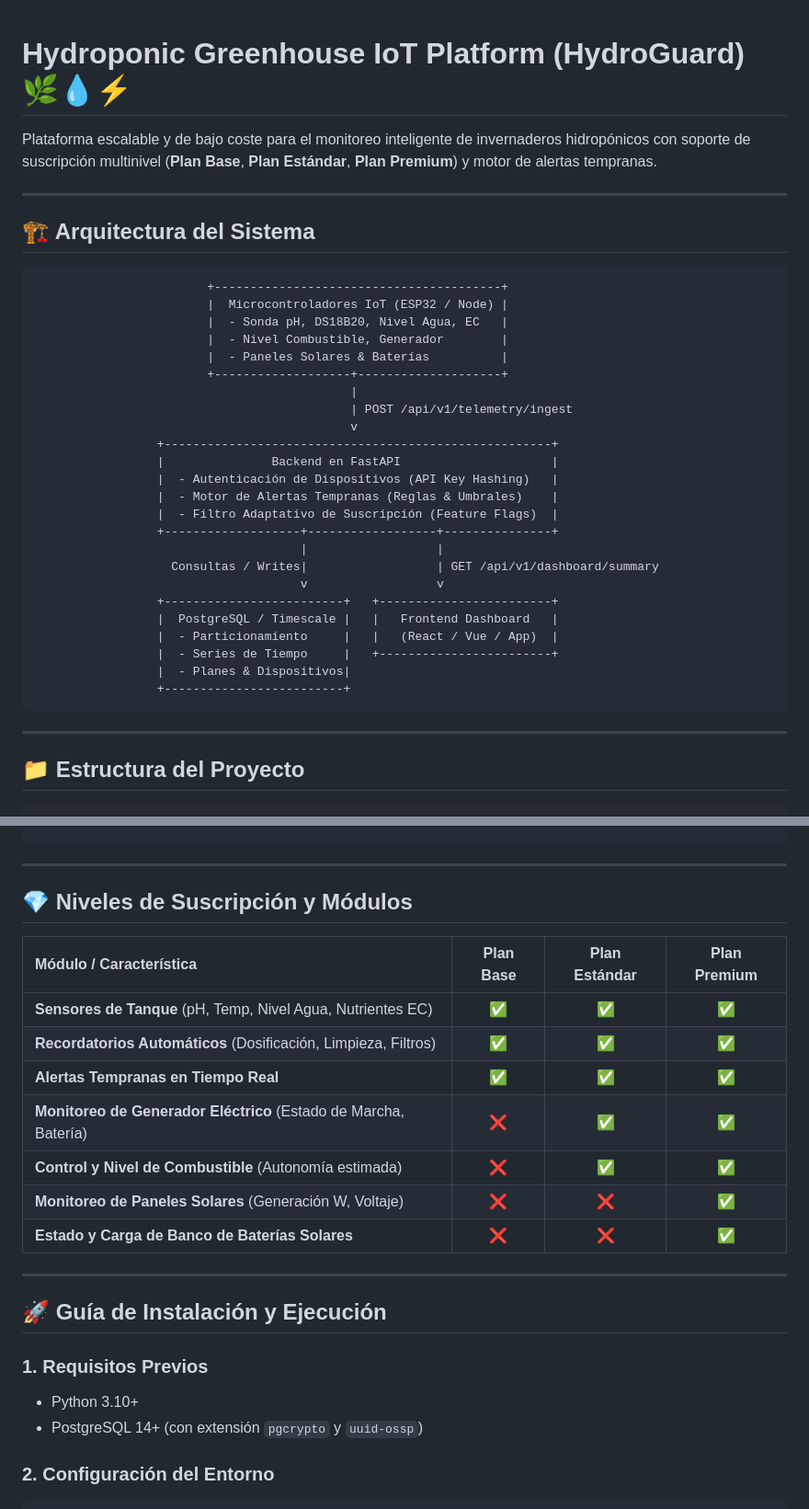
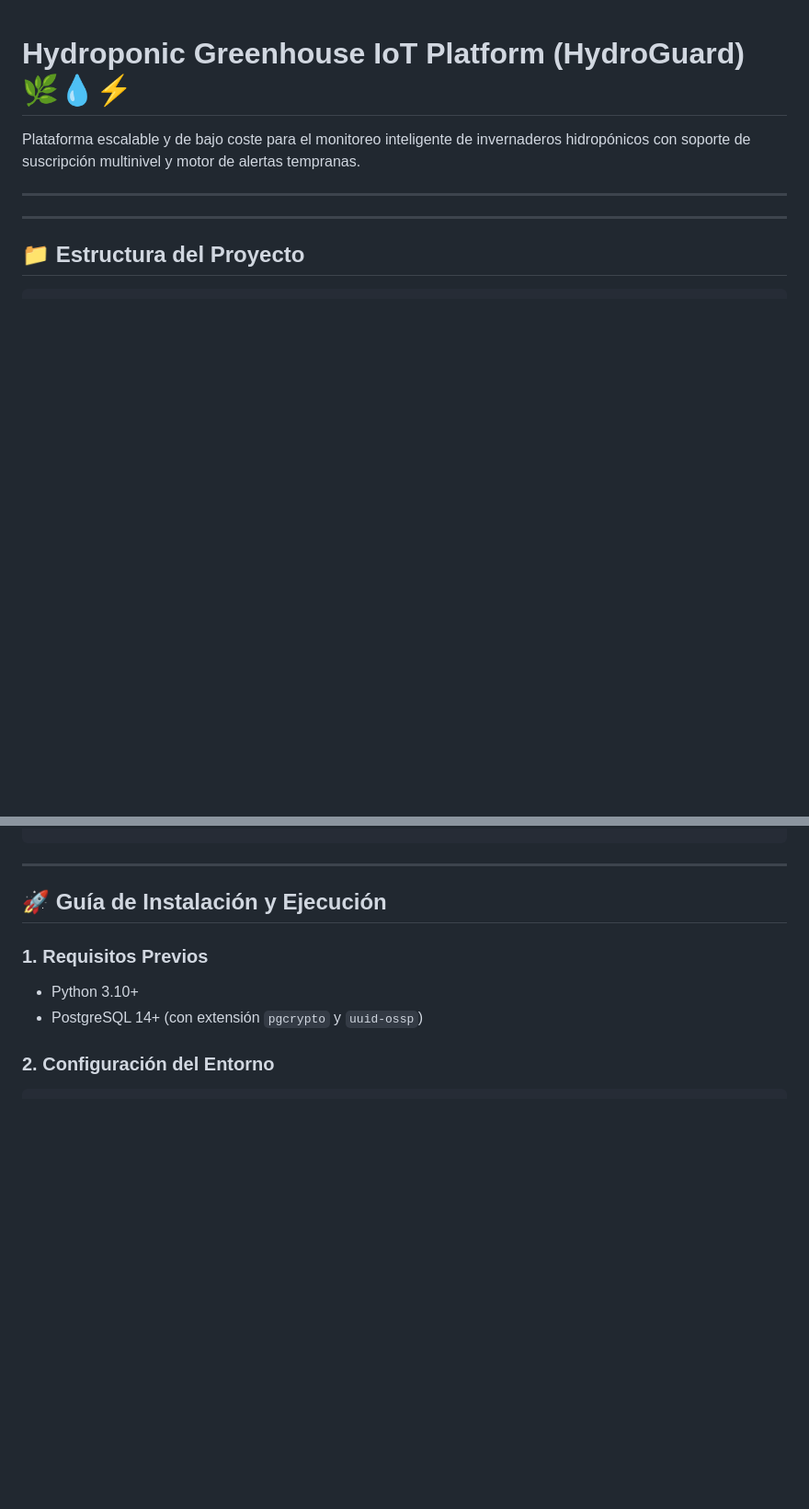
Before and after one commit to MiilagrosSav/hack, a Markdown page: README.md, 2 parts joined by grey strips. Shown at 92% size. Rendered like a GitHub page; blank space fills up the shorter version.

Commit message:
Update README to simplify content
Removed subscription plan details and system architecture diagram from the README.

````diff
--- a/README.md
+++ b/README.md
@@ -1,37 +1,10 @@
 # Hydroponic Greenhouse IoT Platform (HydroGuard) 🌿💧⚡
 
-Plataforma escalable y de bajo coste para el monitoreo inteligente de invernaderos hidropónicos con soporte de suscripción multinivel (**Plan Base**, **Plan Estándar**, **Plan Premium**) y motor de alertas tempranas.
+Plataforma escalable y de bajo coste para el monitoreo inteligente de invernaderos hidropónicos con soporte de suscripción multinivel y motor de alertas tempranas.
 
 ---
 
-## 🏗️ Arquitectura del Sistema
 
-```
-                        +----------------------------------------+
-                        |  Microcontroladores IoT (ESP32 / Node) |
-                        |  - Sonda pH, DS18B20, Nivel Agua, EC   |
-                        |  - Nivel Combustible, Generador        |
-                        |  - Paneles Solares & Baterías          |
-                        +-------------------+--------------------+
-                                            |
-                                            | POST /api/v1/telemetry/ingest
-                                            v
-                 +------------------------------------------------------+
-                 |               Backend en FastAPI                     |
-                 |  - Autenticación de Dispositivos (API Key Hashing)   |
-                 |  - Motor de Alertas Tempranas (Reglas & Umbrales)    |
-                 |  - Filtro Adaptativo de Suscripción (Feature Flags)  |
-                 +-------------------+------------------+---------------+
-                                     |                  |
-                   Consultas / Writes|                  | GET /api/v1/dashboard/summary
-                                     v                  v
-                 +-------------------------+   +------------------------+
-                 |  PostgreSQL / Timescale |   |   Frontend Dashboard   |
-                 |  - Particionamiento     |   |   (React / Vue / App)  |
-                 |  - Series de Tiempo     |   +------------------------+
-                 |  - Planes & Dispositivos|
-                 +-------------------------+
-```
 
 ---
 
@@ -73,19 +46,7 @@ Plataforma escalable y de bajo coste para el monitoreo inteligente de invernader
 
 ---
 
-## 💎 Niveles de Suscripción y Módulos
 
-| Módulo / Característica | Plan Base | Plan Estándar | Plan Premium |
-| :--- | :---: | :---: | :---: |
-| **Sensores de Tanque** (pH, Temp, Nivel Agua, Nutrientes EC) | ✅ | ✅ | ✅ |
-| **Recordatorios Automáticos** (Dosificación, Limpieza, Filtros) | ✅ | ✅ | ✅ |
-| **Alertas Tempranas en Tiempo Real** | ✅ | ✅ | ✅ |
-| **Monitoreo de Generador Eléctrico** (Estado de Marcha, Batería) | ❌ | ✅ | ✅ |
-| **Control y Nivel de Combustible** (Autonomía estimada) | ❌ | ✅ | ✅ |
-| **Monitoreo de Paneles Solares** (Generación W, Voltaje) | ❌ | ❌ | ✅ |
-| **Estado y Carga de Banco de Baterías Solares** | ❌ | ❌ | ✅ |
-
----
 
 ## 🚀 Guía de Instalación y Ejecución
 
````
